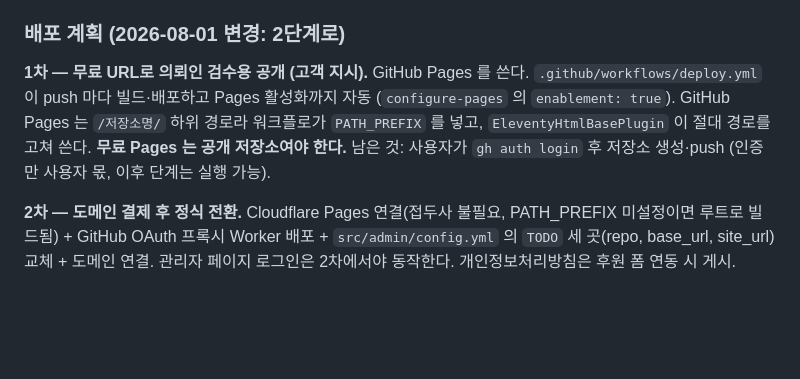
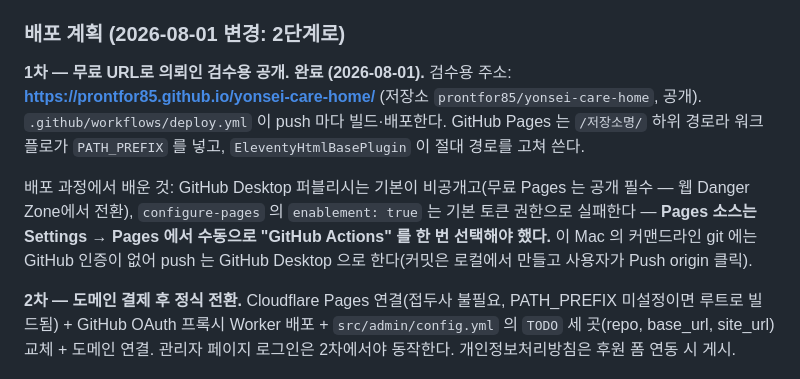
Before and after one commit to prontfor85/yonsei-care-home, a Markdown page: CLAUDE.md, the part around the change. Rendered like a GitHub page; blank space fills up the shorter version.

Commit message:
CLAUDE.md: 1차 무료 배포 완료 기록 (검수 URL, 배포 시 유의점)

```diff
--- a/CLAUDE.md
+++ b/CLAUDE.md
@@ -34,12 +34,17 @@
 
 ### 배포 계획 (2026-08-01 변경: 2단계로)
 
-**1차 — 무료 URL로 의뢰인 검수용 공개 (고객 지시).** GitHub Pages 를 쓴다.
-`.github/workflows/deploy.yml` 이 push 마다 빌드·배포하고 Pages 활성화까지 자동
-(`configure-pages` 의 `enablement: true`). GitHub Pages 는 `/저장소명/` 하위 경로라
-워크플로가 `PATH_PREFIX` 를 넣고, `EleventyHtmlBasePlugin` 이 절대 경로를 고쳐 쓴다.
-**무료 Pages 는 공개 저장소여야 한다.** 남은 것: 사용자가 `gh auth login` 후 저장소
-생성·push (인증만 사용자 몫, 이후 단계는 실행 가능).
+**1차 — 무료 URL로 의뢰인 검수용 공개. 완료 (2026-08-01).**
+검수용 주소: **https://prontfor85.github.io/yonsei-care-home/** (저장소
+`prontfor85/yonsei-care-home`, 공개). `.github/workflows/deploy.yml` 이 push 마다
+빌드·배포한다. GitHub Pages 는 `/저장소명/` 하위 경로라 워크플로가 `PATH_PREFIX` 를 넣고,
+`EleventyHtmlBasePlugin` 이 절대 경로를 고쳐 쓴다.
+
+배포 과정에서 배운 것: GitHub Desktop 퍼블리시는 기본이 비공개고(무료 Pages 는 공개
+필수 — 웹 Danger Zone에서 전환), `configure-pages` 의 `enablement: true` 는 기본
+토큰 권한으로 실패한다 — **Pages 소스는 Settings → Pages 에서 수동으로 "GitHub
+Actions" 를 한 번 선택해야 했다.** 이 Mac 의 커맨드라인 git 에는 GitHub 인증이 없어
+push 는 GitHub Desktop 으로 한다(커밋은 로컬에서 만들고 사용자가 Push origin 클릭).
 
 **2차 — 도메인 결제 후 정식 전환.** Cloudflare Pages 연결(접두사 불필요, PATH_PREFIX
 미설정이면 루트로 빌드됨) + GitHub OAuth 프록시 Worker 배포 +
```
